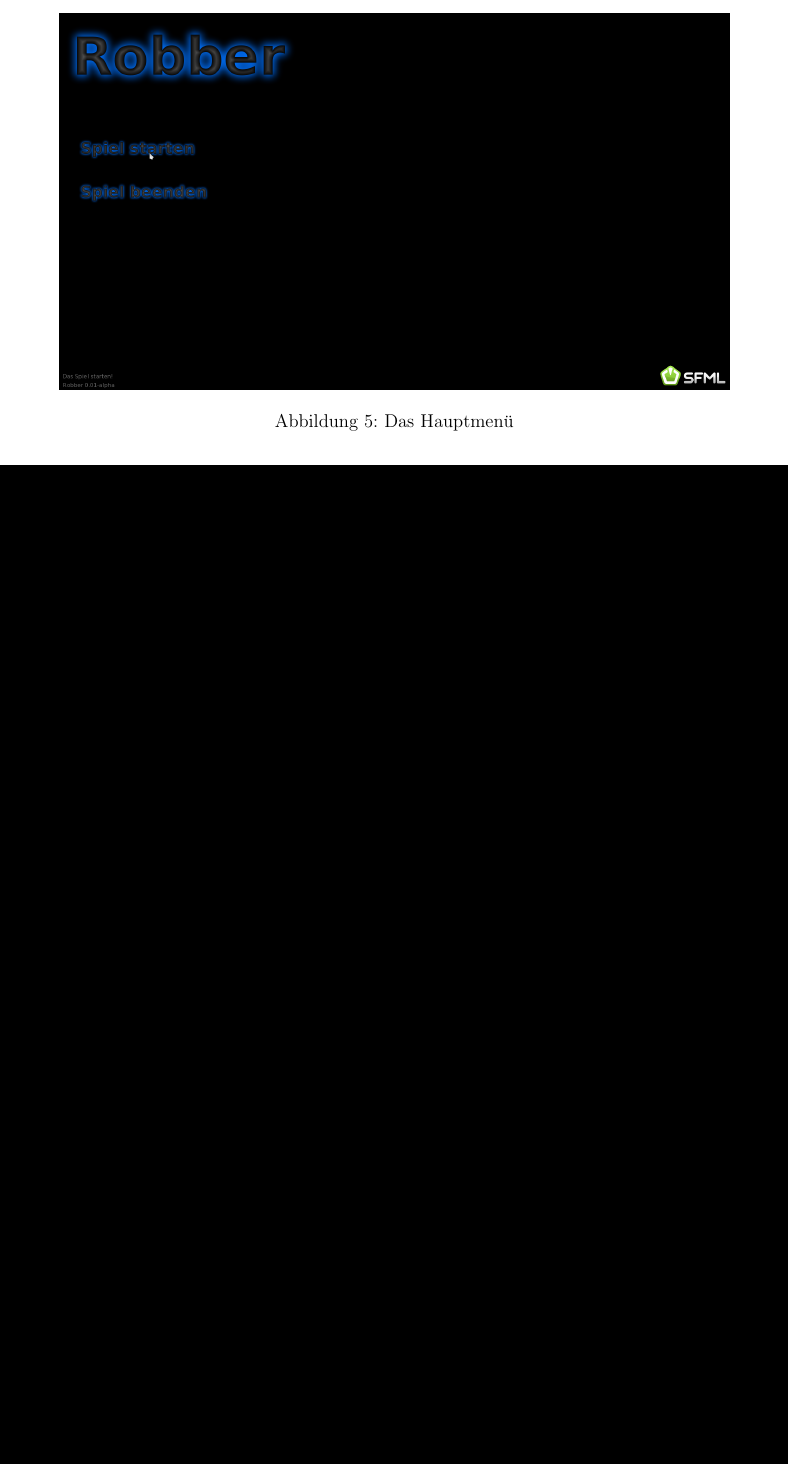
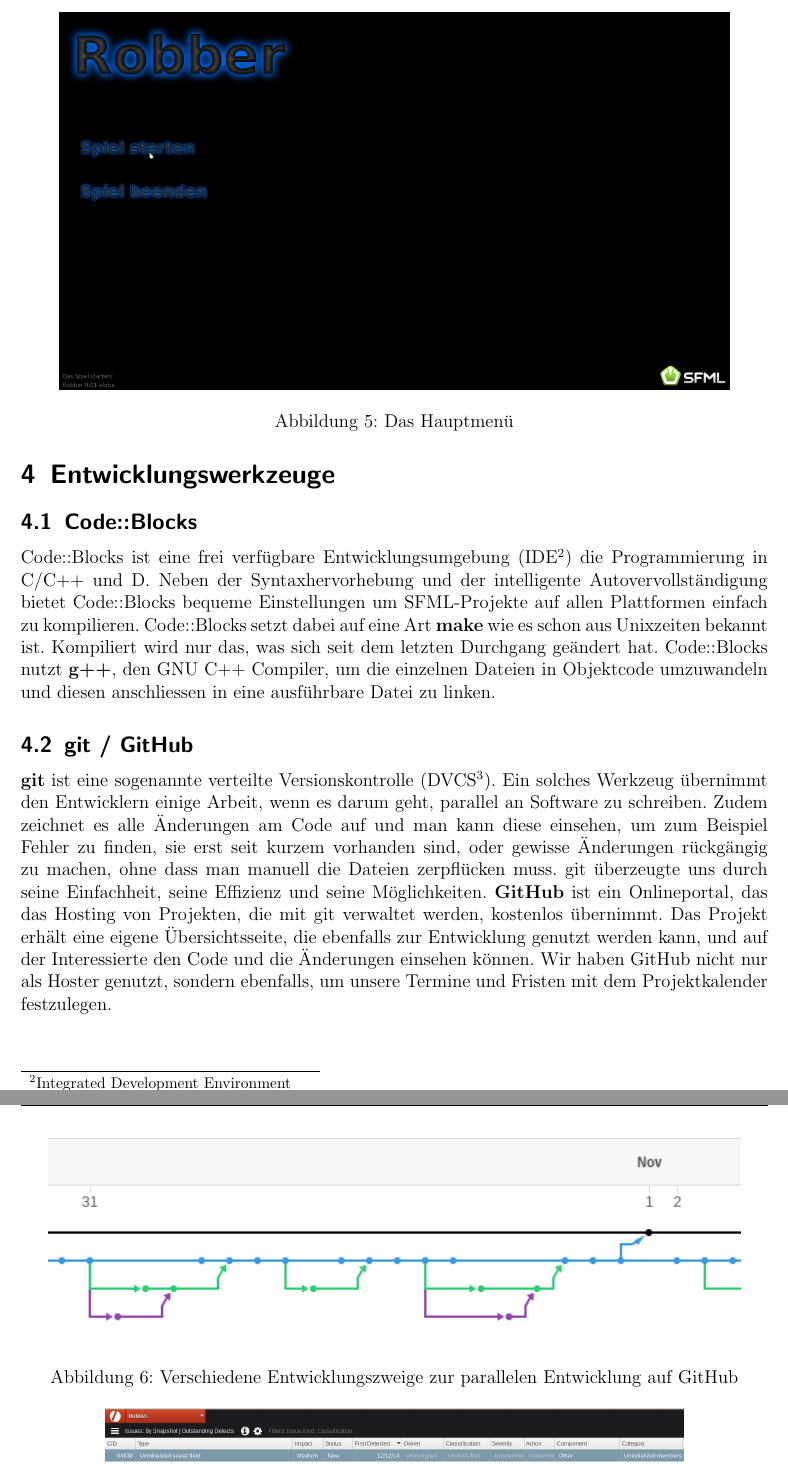
Before and after one commit to Galaxy2/Projektarbeit, a LaTeX document (doc/Dokumentation/dokumentation.tex): part of page 7 of 8 before the commit and two parts of pages 7 and 8 of 9 after it, the two joined at a grey line, cut so that both start at the same text, the shorter picture padded with empty space. Compiled offline with pdfLaTeX.

Commit message:
Dokumentation: Entwicklungswerkzeuge hinzugefügt

```diff
--- a/doc/Dokumentation/dokumentation.tex
+++ b/doc/Dokumentation/dokumentation.tex
@@ -154,3 +154,24 @@ einige mehr oder weniger gut aussehende Grafiken erzeugt, die als Buttons verwen
 \end{figure}
 
 
+\section{Entwicklungswerkzeuge}
+\subsection{Code::Blocks}
+Code::Blocks ist eine frei verfügbare Entwicklungsumgebung (IDE\footnote{Integrated Development Environment}) die Programmierung in C/C++ und D.
+Neben der Syntaxhervorhebung und der intelligente Autovervollständigung bietet Code::Blocks bequeme Einstellungen um SFML-Projekte auf allen Plattformen
+einfach zu kompilieren. Code::Blocks setzt dabei auf eine Art \textbf{make} wie es schon aus Unixzeiten bekannt ist. Kompiliert wird nur das, was sich
+seit dem letzten Durchgang geändert hat. Code::Blocks nutzt \textbf{g++}, den GNU C++ Compiler, um die einzelnen Dateien in Objektcode umzuwandeln und diesen
+anschliessen in eine ausführbare Datei zu linken.
+
+\subsection{git / GitHub}
+\textbf{git} ist eine sogenannte verteilte Versionskontrolle (DVCS\footnote{Distributed Version Control System}). Ein solches Werkzeug übernimmt
+den Entwicklern einige Arbeit, wenn es darum geht, parallel an Software zu schreiben. Zudem zeichnet es alle Änderungen am Code auf und man kann diese
+einsehen, um zum Beispiel Fehler zu finden, sie erst seit kurzem vorhanden sind, oder gewisse Änderungen rückgängig zu machen, ohne dass man
+manuell die Dateien zerpflücken muss. git überzeugte uns durch seine Einfachheit, seine Effizienz und seine Möglichkeiten. \textbf{GitHub} ist ein
+Onlineportal, das das Hosting von Projekten, die mit git verwaltet werden, kostenlos übernimmt. Das Projekt erhält eine eigene Übersichtsseite,
+die ebenfalls zur Entwicklung genutzt werden kann, und auf der Interessierte den Code und die Änderungen einsehen können. Wir haben GitHub nicht nur
+als Hoster genutzt, sondern ebenfalls, um unsere Termine und Fristen mit dem Projektkalender festzulegen.
+\begin{figure}
+\centering
+\includegraphics[scale=1]{img/branches.png}
+\caption{Verschiedene Entwicklungszweige zur parallelen Entwicklung auf GitHub}
+\end{figure}
@@ -157,3 +191,4 @@ einige mehr oder weniger gut aussehende Grafiken erzeugt, die als Buttons verwen
+\end{figure}
 \clearpage
 \listoffigures
 \end{document}
```
Also changed, not shown: doc/Dokumentation/img/branches.png (added), doc/Dokumentation/img/coverity.png (added), doc/Dokumentation/dokumentation.tex (13 more changed lines).
